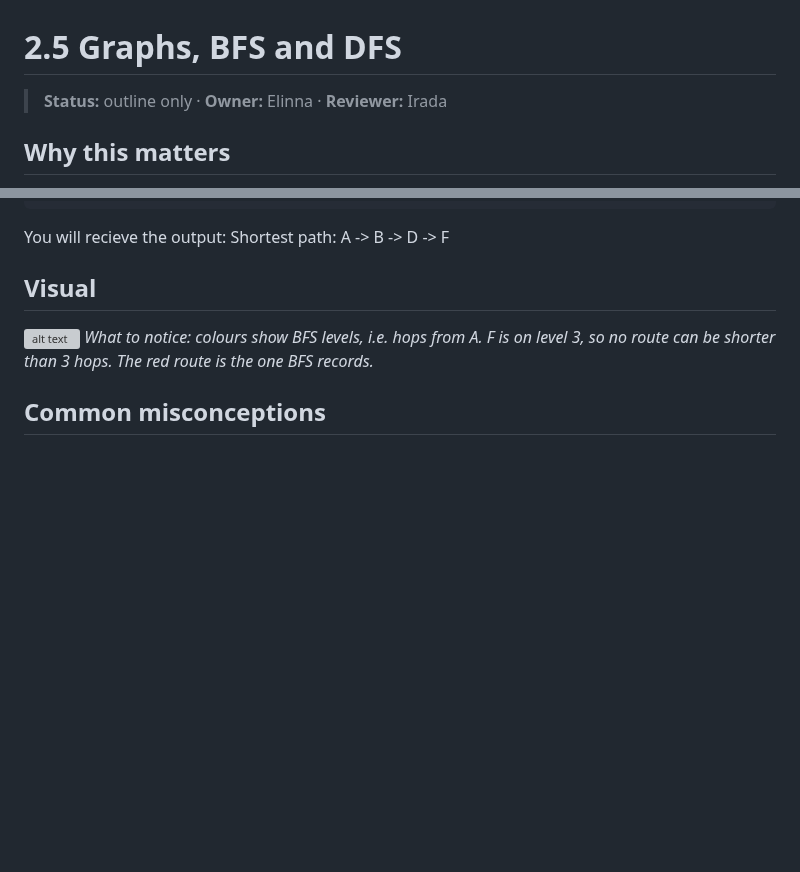
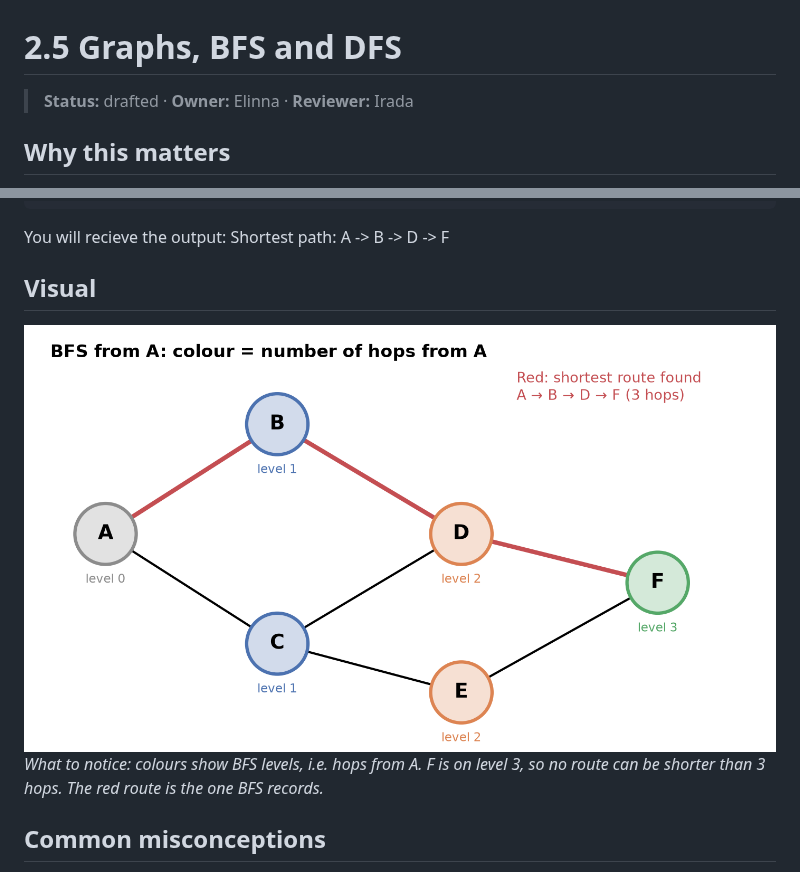
Before and after one commit to israelmanzi/AI_LAB_PROJECT_BIT, a Markdown page: content/part2-data-structures/2.5-graphs.md, 2 parts joined by grey strips. Drawn GitHub-style; pictures changed too: content/assets/images/2.5-metro-bfs.png (added); blank space fills up the shorter version; grey boxes are pictures that could not be loaded.

Commit message:
Fix 2.5 diagrams and mark as drafted

```diff
--- a/content/part2-data-structures/2.5-graphs.md
+++ b/content/part2-data-structures/2.5-graphs.md
@@ -1,6 +1,6 @@
 # 2.5 Graphs, BFS and DFS
 
-> **Status:** outline only · **Owner:** Elinna · **Reviewer:** Irada
+> **Status:** drafted · **Owner:** Elinna · **Reviewer:** Irada
 
 ## Why this matters
 A metro map, a social network, the web's hyperlinks and the roads in a navigation app are all made of *things* and *connections between things*. This structure is a **graph**. Two simple search methods, breadth-first and depth-first search, answer questions like "what is the fewest number of stops from here to there?" A neural network is also a graph, with numbers on its connections.
@@ -189,7 +188,7 @@ You will recieve the output:
 Shortest path: A -> B -> D -> F
 
 ## Visual
-![alt text](image-2.png)
+![BFS levels on a metro map](../assets/images/2.5-metro-bfs.png)
 *What to notice: colours show BFS levels, i.e. hops from A. F is on level 3, so no route can be shorter than 3 hops. The red route is the one BFS records.*
 
 ## Common misconceptions
```
Also changed, not shown: other parts of content/part2-data-structures/2.5-graphs.md (+0 -1 lines).
